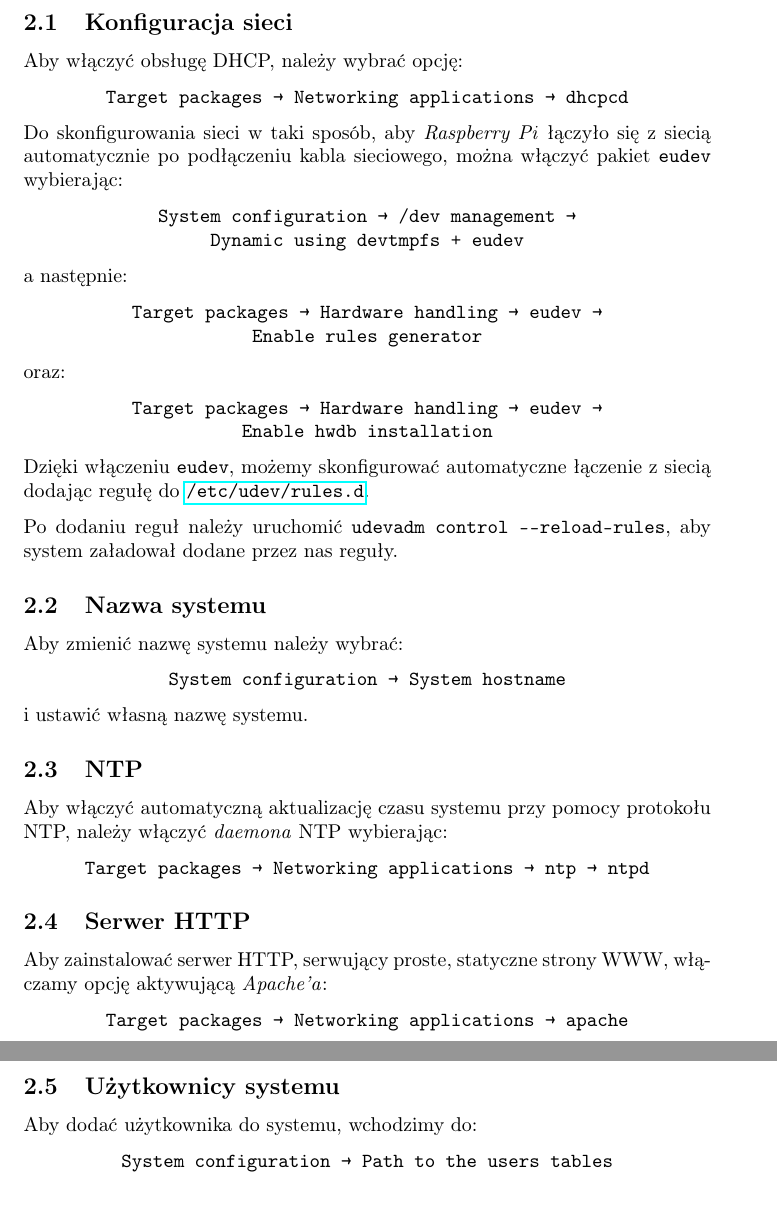
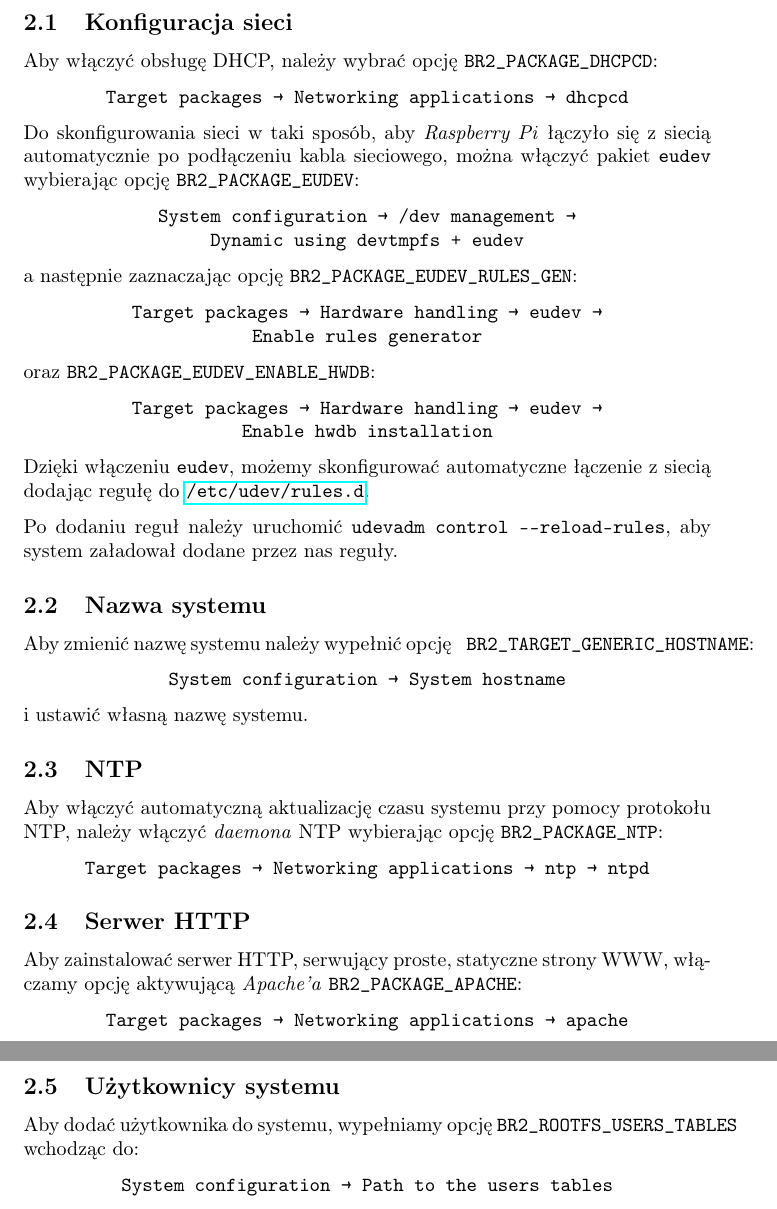
Before and after one commit to pbeza/linux-w-systemach-wbudowanych, a LaTeX document (laboratoria/lab01/doc/report.tex): two parts of pages 2 and 3 of 3, joined at a grey line, cut so that both start at the same text. Compiled offline with pdfLaTeX.

Commit message:
Drobna poprawka w raporcie nr 1

```diff
--- a/laboratoria/doc/report.tex
+++ b/laboratoria/lab01/doc/report.tex
@@ -68,20 +68,20 @@ Opcje, o których mowa poniżej, należy włączyć w konfiguracji \emph{Buildro
 
 \subsection{Konfiguracja sieci}
 
-Aby włączyć obsługę DHCP, należy wybrać opcję:
+Aby włączyć obsługę DHCP, należy wybrać opcję \texttt{BR2\_PACKAGE\_DHCPCD}:
 \begin{center}
 \texttt{Target packages \textrightarrow\ Networking applications \textrightarrow\ dhcpcd}
 \end{center}
 
-\noindent Do skonfigurowania sieci w taki sposób, aby \emph{Raspberry~Pi} łączyło się z siecią automatycznie po podłączeniu kabla sieciowego, można włączyć pakiet~\texttt{eudev} wybierając:
+\noindent Do skonfigurowania sieci w taki sposób, aby \emph{Raspberry~Pi} łączyło się z siecią automatycznie po podłączeniu kabla sieciowego, można włączyć pakiet~\texttt{eudev} wybierając opcję \texttt{BR2\_PACKAGE\_EUDEV}:
 \begin{center}
 \texttt{System configuration \textrightarrow\ /dev management\ \textrightarrow\\Dynamic using devtmpfs + eudev}
 \end{center}
-a następnie:
+a następnie zaznaczając opcję \texttt{BR2\_PACKAGE\_EUDEV\_RULES\_GEN}:
 \begin{center}
 \texttt{Target packages \textrightarrow\ Hardware handling \textrightarrow\ eudev \textrightarrow\\Enable rules generator}
 \end{center}
-oraz:
+oraz \texttt{BR2\_PACKAGE\_EUDEV\_ENABLE\_HWDB}:
 \begin{center}
 \texttt{Target packages \textrightarrow\ Hardware handling \textrightarrow\ eudev \textrightarrow\\Enable hwdb installation}
 \end{center}
@@ -94,7 +94,7 @@ Po dodaniu reguł należy uruchomić \texttt{udevadm control -{}-reload-rules},
 
 \subsection{Nazwa systemu}
 
-Aby zmienić nazwę systemu należy wybrać:
+Aby zmienić nazwę systemu należy wypełnić opcję \texttt{ BR2\_TARGET\_GENERIC\_HOSTNAME}:
 
 \begin{center}
 \texttt{System configuration \textrightarrow\ System hostname}
@@ -106,7 +106,7 @@ Aby zmienić nazwę systemu należy wybrać:
 
 \subsection{NTP}
 
-Aby włączyć automatyczną aktualizację czasu systemu przy pomocy protokołu NTP, należy włączyć \emph{daemona} NTP wybierając:
+Aby włączyć automatyczną aktualizację czasu systemu przy pomocy protokołu NTP, należy włączyć \emph{daemona} NTP wybierając opcję \texttt{BR2\_PACKAGE\_NTP}:
 
 \begin{center}
 \texttt{Target packages \textrightarrow\ Networking applications \textrightarrow\ ntp \textrightarrow\ ntpd}
@@ -116,7 +116,7 @@ Aby włączyć automatyczną aktualizację czasu systemu przy pomocy protokołu
 
 \subsection{Serwer HTTP}
 
-Aby zainstalować serwer HTTP, serwujący proste, statyczne strony WWW, włączamy opcję aktywującą~\emph{Apache'a}:
+Aby zainstalować serwer HTTP, serwujący proste, statyczne strony WWW, włączamy opcję aktywującą~\emph{Apache'a} \texttt{BR2\_PACKAGE\_APACHE}:
 
 \begin{center}
 \texttt{Target packages \textrightarrow\ Networking applications \textrightarrow\ apache}
@@ -126,7 +126,7 @@ Aby zainstalować serwer HTTP, serwujący proste, statyczne strony WWW, włącza
 
 \subsection{Użytkownicy systemu}
 
-Aby dodać użytkownika do systemu, wchodzimy do:
+Aby dodać użytkownika do systemu, wypełniamy opcję \texttt{BR2\_ROOTFS\_USERS\_TABLES} wchodząc do:
 
 \begin{center}
 \texttt{System configuration \textrightarrow\ Path to the users tables}
```
Also changed, not shown: laboratoria/lab01/doc/Makefile (renamed from laboratoria/doc/Makefile), laboratoria/lab01/doc/bibliography.bib (renamed from laboratoria/doc/bibliography.bib), laboratoria/lab01/doc/img/mini.pdf (renamed from laboratoria/doc/img/mini.pdf), 2 other files.
